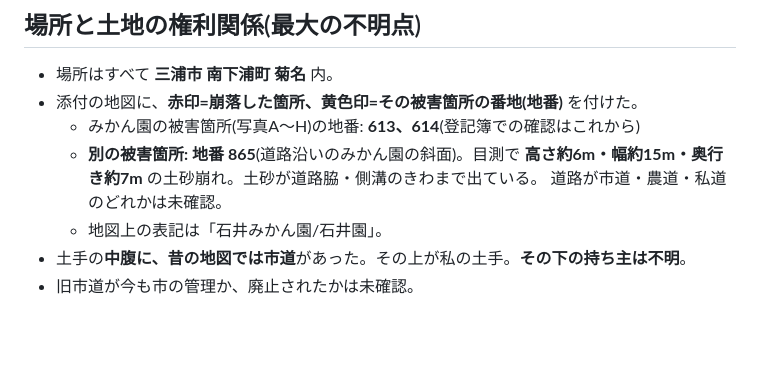
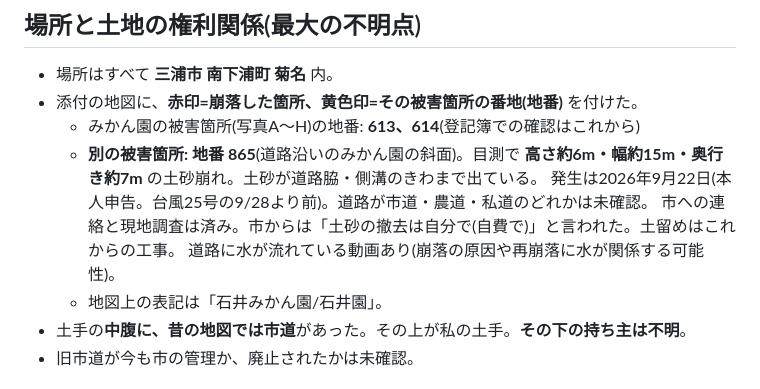
Before and after one commit to aisaimeika-hue/-, a Markdown page: 災害復旧/相談用まとめ(他のAI向け).md, the part around the change. GitHub-like rendering; blank space fills up the shorter version.

Commit message:
災害復旧: 865の発生日・市の対応・水の動画を反映
Co-Authored-By: Claude Sonnet 5.5 <noreply@anthropic.com>
Claude-Session: https://claude.ai/code/session_01BvMbMdxMnn4wTA5cqAX4P7

```diff
--- a/災害復旧/相談用まとめ(他のAI向け).md
+++ b/災害復旧/相談用まとめ(他のAI向け).md
@@ -22,7 +22,9 @@
 - 添付の地図に、**赤印=崩落した箇所、黄色印=その被害箇所の番地(地番)** を付けた。
   - みかん園の被害箇所(写真A〜H)の地番: **613、614**(登記簿での確認はこれから)
   - **別の被害箇所: 地番 865**(道路沿いのみかん園の斜面)。目測で **高さ約6m・幅約15m・奥行き約7m** の土砂崩れ。土砂が道路脇・側溝のきわまで出ている。
-    道路が市道・農道・私道のどれかは未確認。
+    発生は2026年9月22日(本人申告。台風25号の9/28より前)。道路が市道・農道・私道のどれかは未確認。
+    市への連絡と現地調査は済み。市からは「土砂の撤去は自分で(自費で)」と言われた。土留めはこれからの工事。
+    道路に水が流れている動画あり(崩落の原因や再崩落に水が関係する可能性)。
   - 地図上の表記は「石井みかん園/石井園」。
 - 土手の**中腹に、昔の地図では市道**があった。その上が私の土手。**その下の持ち主は不明**。
 - 旧市道が今も市の管理か、廃止されたかは未確認。
```
Also changed, not shown: 災害復旧/市への確認メモ.md (+1 -0 lines).
